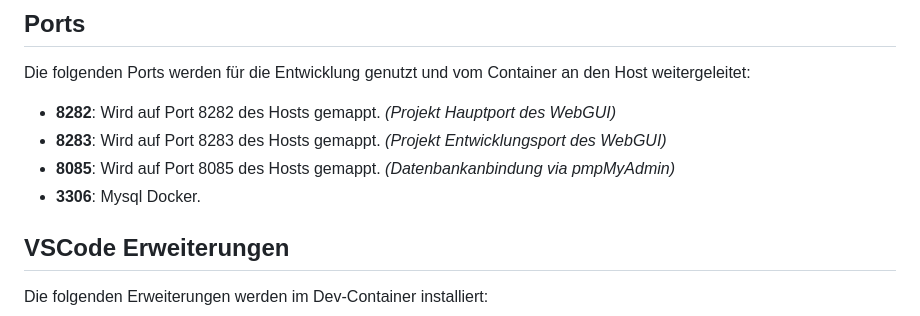
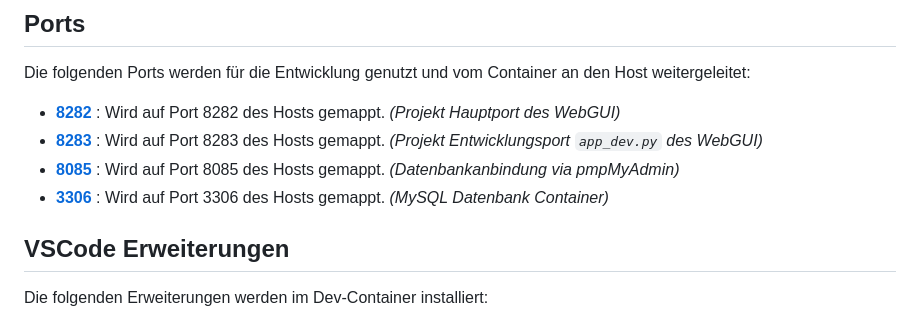
Before and after one commit to w0lfzk1nd-school/2048AI-Webgui, a Markdown page: README.md, the part around the change. GitHub-like rendering.

Commit message:
Port verlinkt

```diff
--- a/README.md
+++ b/README.md
@@ -330,10 +330,10 @@ VSCode startet nun den Dev-Container und installiert die notwendigen Abhängigke
 
 Die folgenden Ports werden für die Entwicklung genutzt und vom Container an den Host weitergeleitet:
 
-- **8282**: Wird auf Port 8282 des Hosts gemappt. *(Projekt Hauptport des WebGUI)*
-- **8283**: Wird auf Port 8283 des Hosts gemappt. *(Projekt Entwicklungsport des WebGUI)*
-- **8085**: Wird auf Port 8085 des Hosts gemappt. *(Datenbankanbindung via pmpMyAdmin)*
-- **3306**: Mysql Docker.
+- [**8282**](http://localhost:8282) : Wird auf Port 8282 des Hosts gemappt. *(Projekt Hauptport des WebGUI)*
+- [**8283**](http://localhost:8283) : Wird auf Port 8283 des Hosts gemappt. *(Projekt Entwicklungsport `app_dev.py` des WebGUI)*
+- [**8085**](http://localhost:8085) : Wird auf Port 8085 des Hosts gemappt. *(Datenbankanbindung via pmpMyAdmin)*
+- [**3306**](http://localhost:3306) : Wird auf Port 3306 des Hosts gemappt. *(MySQL Datenbank Container)*
 
 ## VSCode Erweiterungen
 
```
